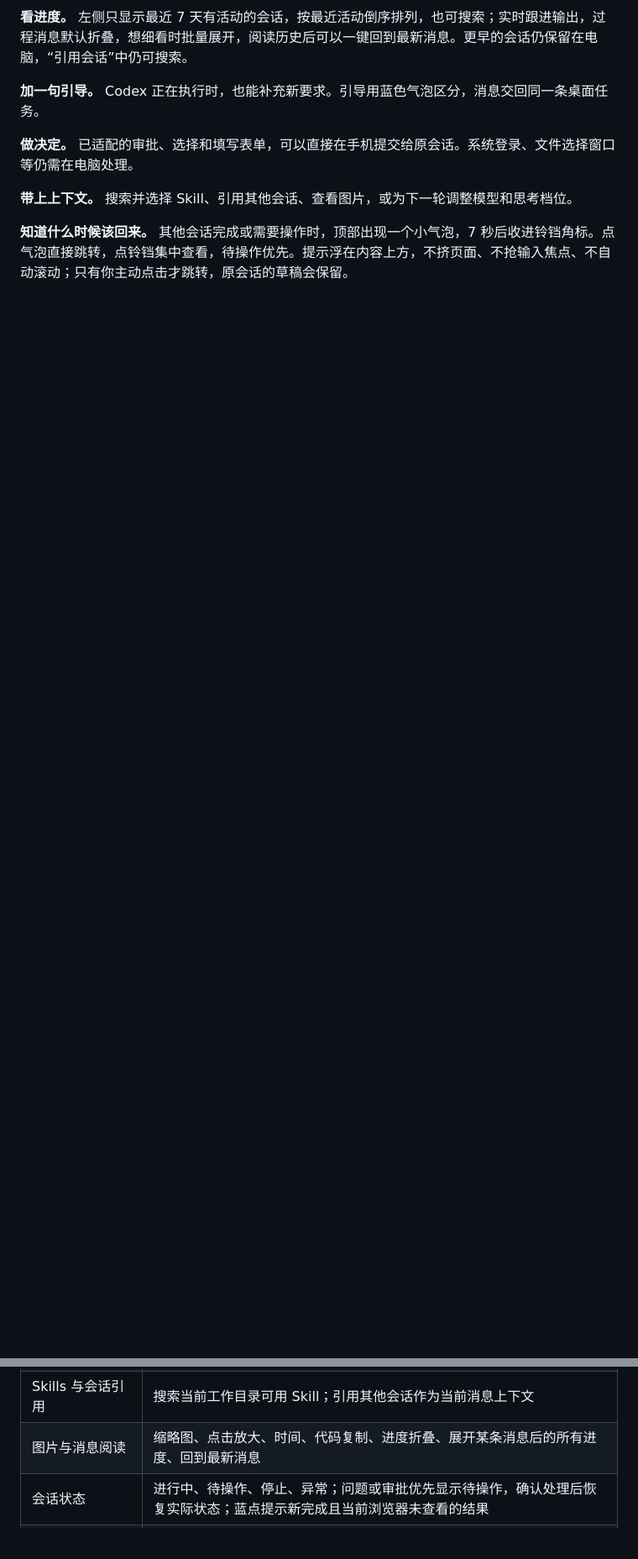
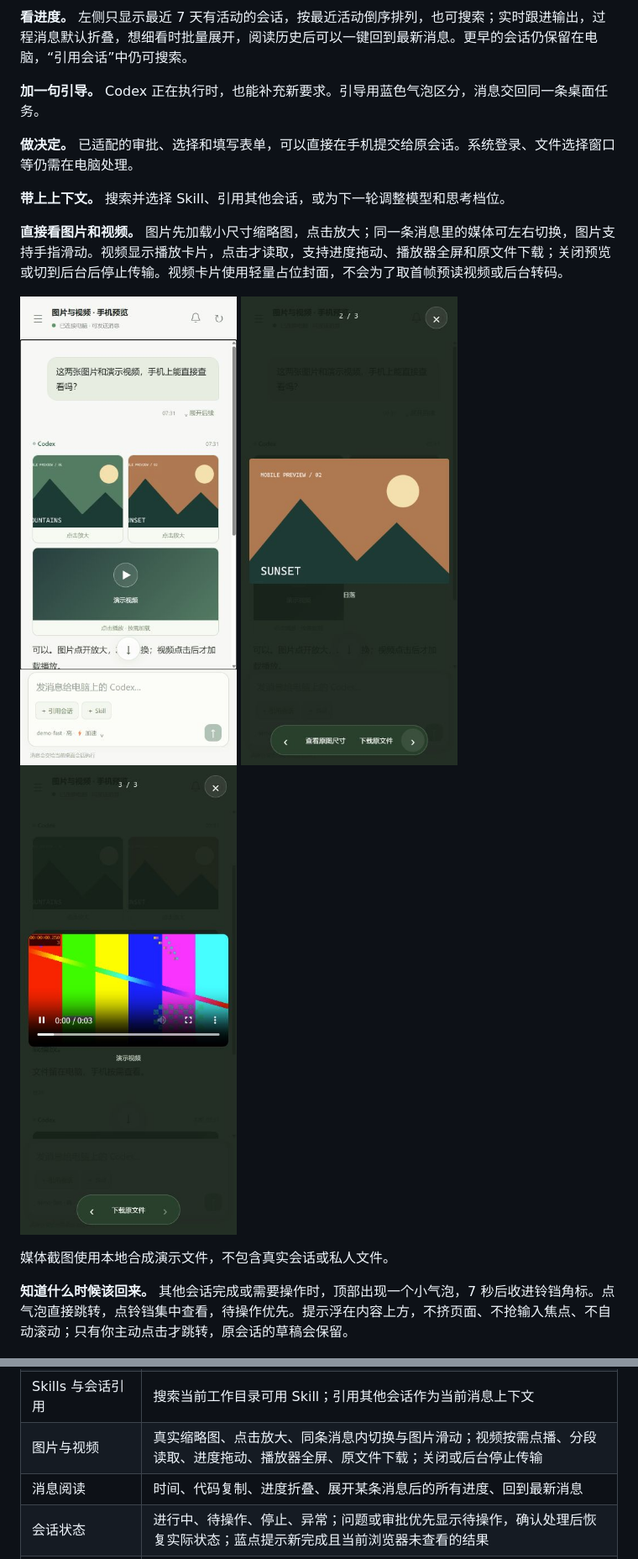
Before and after one commit to knownothing20/web-codexing, a Markdown page: README.md, 2 parts joined by grey strips. Shown: that part at 84% size. Rendered like a GitHub page; pictures changed too: docs/previews/media-gallery.png (added), docs/previews/media-photo.png (added), docs/previews/media-video.png (added); folded sections open; blank space fills up the shorter version.

Commit message:
Add lightweight image galleries and on-demand video playback

```diff
--- a/README.md
+++ b/README.md
@@ -22,7 +22,17 @@ A lightweight, self-hosted web companion for your computer's Codex desktop chats
 
 **做决定。** 已适配的审批、选择和填写表单，可以直接在手机提交给原会话。系统登录、文件选择窗口等仍需在电脑处理。
 
-**带上上下文。** 搜索并选择 Skill、引用其他会话、查看图片，或为下一轮调整模型和思考档位。
+**带上上下文。** 搜索并选择 Skill、引用其他会话，或为下一轮调整模型和思考档位。
+
+**直接看图片和视频。** 图片先加载小尺寸缩略图，点击放大；同一条消息里的媒体可左右切换，图片支持手指滑动。视频显示播放卡片，点击才读取，支持进度拖动、播放器全屏和原文件下载；关闭预览或切到后台后停止传输。视频卡片使用轻量占位封面，不会为了取首帧预读视频或后台转码。
+
+<p>
+  <img src="docs/previews/media-gallery.png" width="260" alt="手机会话：图片缩略图与视频播放卡片">
+  <img src="docs/previews/media-photo.png" width="260" alt="手机预览：放大图片、左右切换与原图下载">
+  <img src="docs/previews/media-video.png" width="260" alt="手机预览：视频播放器、进度条与原文件下载">
+</p>
+
+媒体截图使用本地合成演示文件，不包含真实会话或私人文件。
 
 **知道什么时候该回来。** 其他会话完成或需要操作时，顶部出现一个小气泡，7 秒后收进铃铛角标。点气泡直接跳转，点铃铛集中查看，待操作优先。提示浮在内容上方，不挤页面、不抢输入焦点、不自动滚动；只有你主动点击才跳转，原会话的草稿会保留。
 
@@ -55,7 +65,8 @@ A lightweight, self-hosted web companion for your computer's Codex desktop chats
 | 审批与问答 | 转发已适配的命令 / 文件修改审批、选择题和填写表单，保留原问题标识 |
 | 模型、思考档位与加速 | 读取当前环境目录和客户端加速状态；开关与当前桌面会话同步，客户端确认后显示保存成功，下一轮生效 |
 | Skills 与会话引用 | 搜索当前工作目录可用 Skill；引用其他会话作为当前消息上下文 |
-| 图片与消息阅读 | 缩略图、点击放大、时间、代码复制、进度折叠、展开某条消息后的所有进度、回到最新消息 |
+| 图片与视频 | 真实缩略图、点击放大、同条消息内切换与图片滑动；视频按需点播、分段读取、进度拖动、播放器全屏、原文件下载；关闭或后台停止传输 |
+| 消息阅读 | 时间、代码复制、进度折叠、展开某条消息后的所有进度、回到最新消息 |
 | 会话状态 | 进行中、待操作、停止、异常；问题或审批优先显示待操作，确认处理后恢复实际状态；蓝点提示新完成且当前浏览器未查看的结果 |
 | 轻量会话提示 | 完成 / 待操作气泡，7 秒后收进铃铛角标；多条提示合并，待操作优先，点击跳转，处理后自动恢复；不抢焦点、不改变页面布局或自动滚动 |
 | 账号额度 | 紧凑显示当前电脑账号提供的额度与重置时间；不执行额度重置 |
```
Also changed, not shown: other parts of README.md (+3 -2 lines), SECURITY.md (+1 -1 lines), docs/ABOUT.md (+2 -2 lines), 13 other files.
